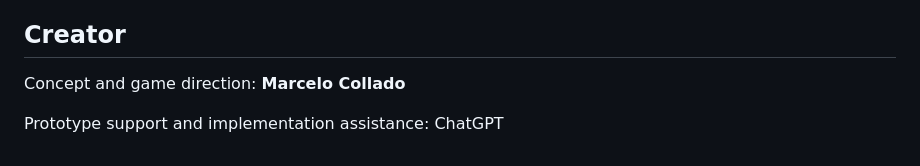
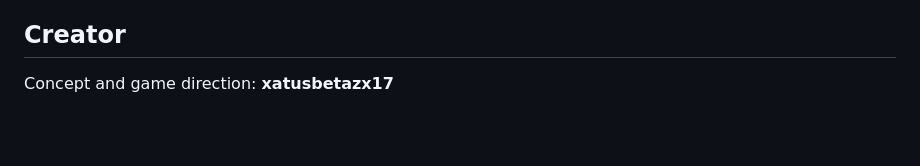
Before and after one commit to xatusbetazx17/sevenbound-chimera-islands, a Markdown page: README.md, the part around the change. Drawn GitHub-style; blank space fills up the shorter version.

```diff
--- a/README.md
+++ b/README.md
@@ -112,6 +112,4 @@ This is a playable prototype, not a finished commercial game. The current build
 
 ## Creator
 
-Concept and game direction: **Marcelo Collado**
-
-Prototype support and implementation assistance: ChatGPT
+Concept and game direction: **xatusbetazx17**
```
